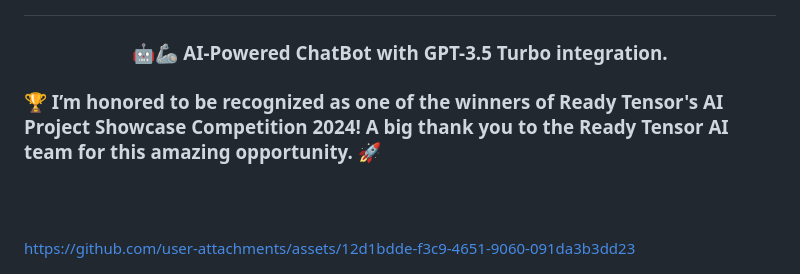
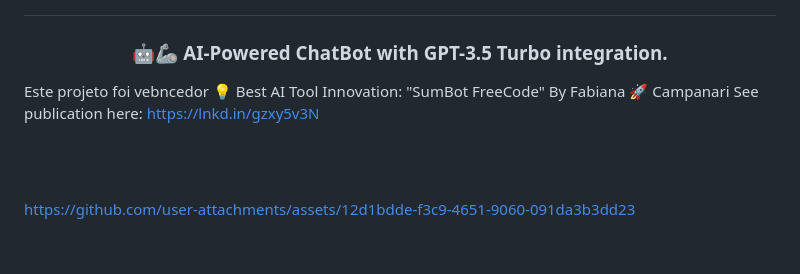
Before and after one commit to Mindful-AI-Assistants/SumBot, a Markdown page: README.md, the part around the change. Rendered like a GitHub page; blank space fills up the shorter version.

Commit message:
Update README.md
Signed-off-by: Fabiana 🚀  Campanari <113218619+FabianaCampanari@users.noreply.github.com>

```diff
--- a/README.md
+++ b/README.md
@@ -6,8 +6,11 @@
 ### <p align="center"> 🤖🦾 **AI-Powered ChatBot with GPT-3.5 Turbo integration.**
 
 
-
-### 🏆 I’m honored to be recognized as one of the winners of Ready Tensor's AI Project Showcase Competition 2024! A big thank you to the Ready Tensor AI team for this amazing opportunity. 🚀
+Este projeto foi vebncedor
+💡 Best AI Tool Innovation:
+"SumBot FreeCode"
+By Fabiana 🚀 Campanari
+See publication here: https://lnkd.in/gzxy5v3N
 
 
 <br><br>
```
